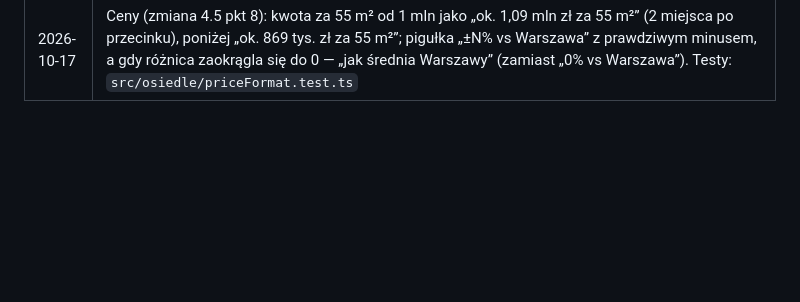
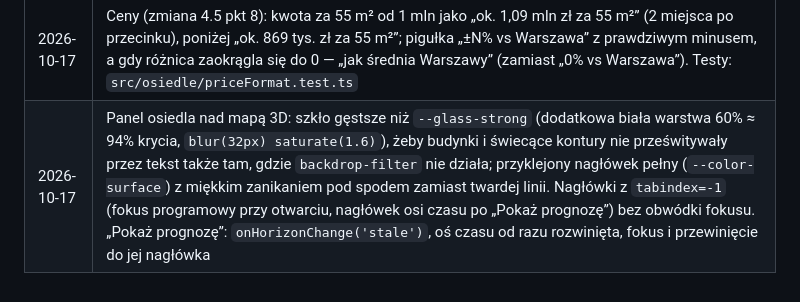
Before and after one commit to wskalecki/Moje_Miejsce_AI-ALL_IN_19, a Markdown page: docs/core/mock-spec.md, the part around the change. Rendered like a GitHub page; blank space fills up the shorter version.

Commit message:
docs: log panel glass and teaser decisions

```diff
--- a/docs/core/mock-spec.md
+++ b/docs/core/mock-spec.md
@@ -738,3 +738,4 @@ Każde zadanie to **jeden commit** na gałęzi funkcji (zgodnie z `CLAUDE.md`),
 | 2026-10-17 | Podpowiedź korków (zastępuje 7.4): szczyt = argmax pełnych godzin w oknie rano 6–10 / po południu 15–19. Wyjazd szukany co 15 min na rysowanej krzywej, tylko w oknie ∩ [szczyt − 2 h, szczyt + 2 h] i co najmniej 30 min od szczytu: najbliższa szczytu pora o ≥ 25% luźniejsza (remis → większy zysk, potem wcześniej); gdy takiej nie ma — najluźniejsza w oknie; < 10% → bez porady. Procent zaokrąglony do 5. Tekst: „Rano korki są największe około 8:00. Wyjedź o 9:30 zamiast 8:00 — będzie ok. 30% luźniej.” / „Po południu szczyt około 17:00 — wracaj o 18:30, będzie ok. 30% luźniej.” Powód: stary argmin 5–11 dawał „Wyjedź o 5:00 — 77% luźniej”, absurd dla rodziny. Testy: `src/osiedle/traffic.test.ts` |
 | 2026-10-17 | Oś czasu (doprecyzowanie 4.6): 2026 = stan bazowy — paski = `stats`, pierścień = `match`, bez chipów „+3”. Dla roku `Y` wartości = `stats[c] + Σ statDeltas[c]` po wydarzeniach z `2026 < year ≤ Y`; wydarzenie z rokiem 2026 jest widoczne w 2026 jako karta „w toku” (chipy wpływu wyszarzone, dopisek „efekt od 2027 r.”) i liczy się od 2027 (rok efektu = `max(year, 2027)`); to samo dla `matchDelta`. Karty i znaczniki na mapie: wszystkie wydarzenia z `year ≤ Y`. Testy: `src/osiedle/timelineMath.test.ts` |
 | 2026-10-17 | Ceny (zmiana 4.5 pkt 8): kwota za 55 m² od 1 mln jako „ok. 1,09 mln zł za 55 m²” (2 miejsca po przecinku), poniżej „ok. 869 tys. zł za 55 m²”; pigułka „±N% vs Warszawa” z prawdziwym minusem, a gdy różnica zaokrągla się do 0 — „jak średnia Warszawy” (zamiast „0% vs Warszawa”). Testy: `src/osiedle/priceFormat.test.ts` |
+| 2026-10-17 | Panel osiedla nad mapą 3D: szkło gęstsze niż `--glass-strong` (dodatkowa biała warstwa 60% ≈ 94% krycia, `blur(32px) saturate(1.6)`), żeby budynki i świecące kontury nie prześwitywały przez tekst także tam, gdzie `backdrop-filter` nie działa; przyklejony nagłówek pełny (`--color-surface`) z miękkim zanikaniem pod spodem zamiast twardej linii. Nagłówki z `tabindex=-1` (fokus programowy przy otwarciu, nagłówek osi czasu po „Pokaż prognozę”) bez obwódki fokusu. „Pokaż prognozę”: `onHorizonChange('stale')`, oś czasu od razu rozwinięta, fokus i przewinięcie do jej nagłówka |
```
